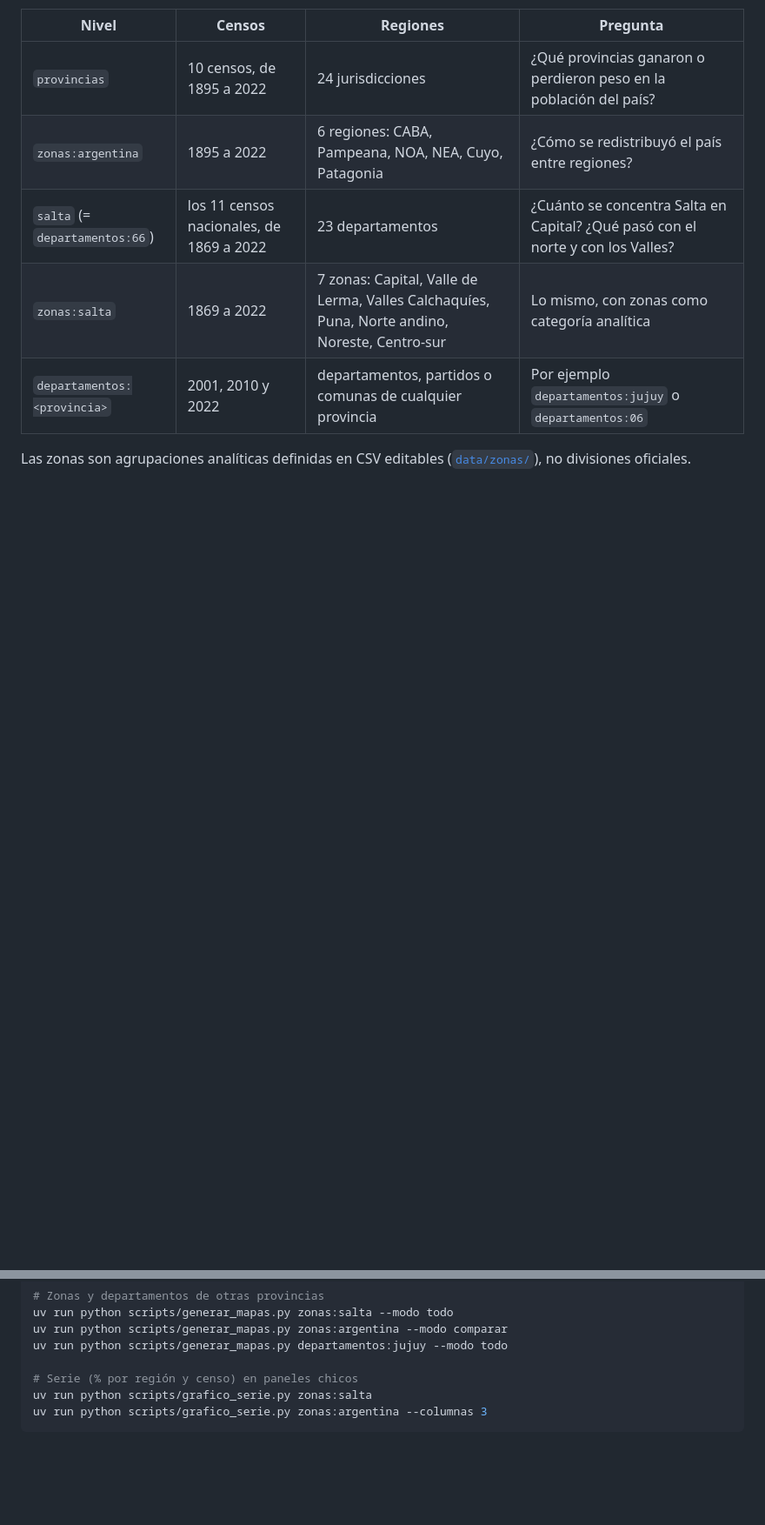
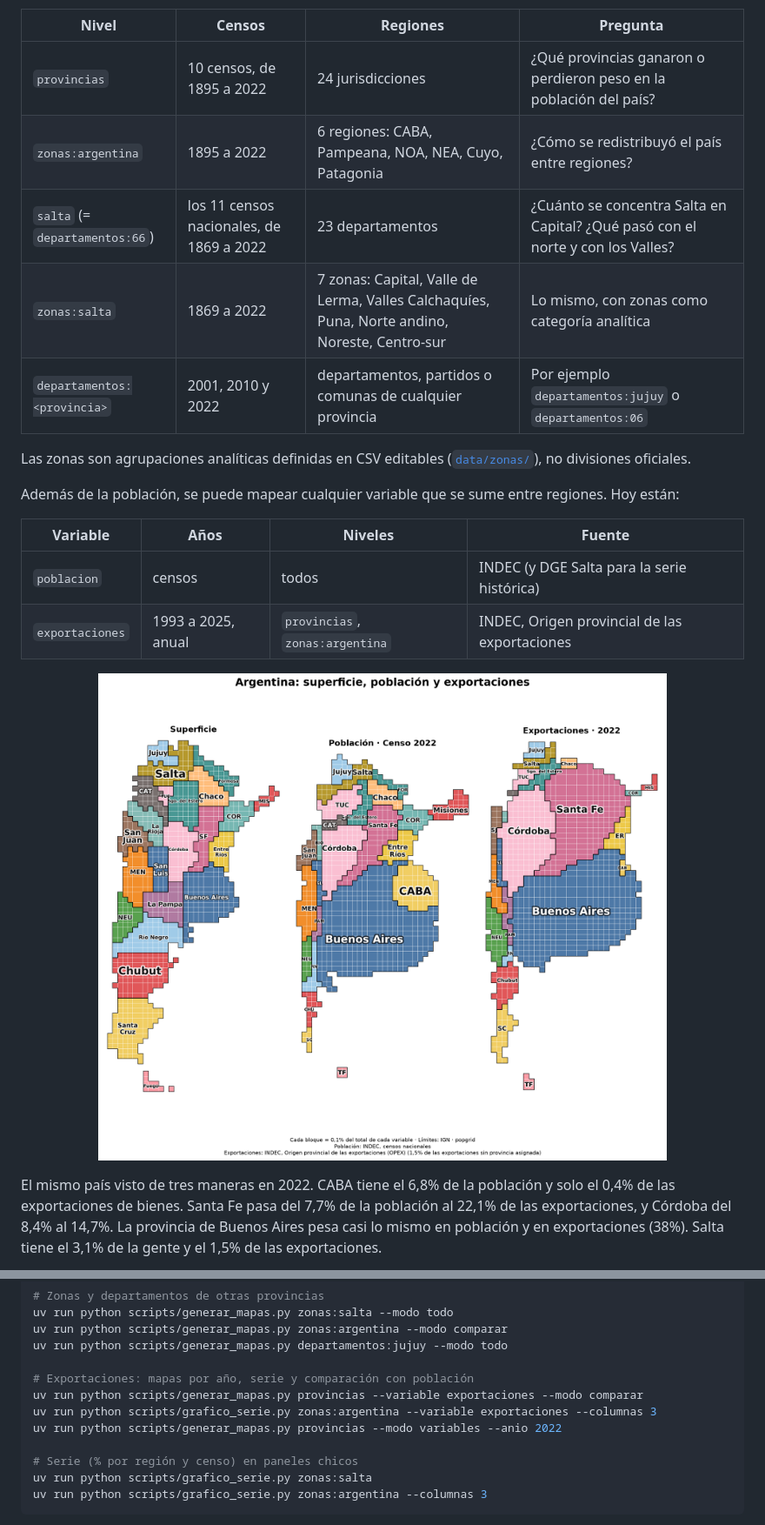
Before and after one commit to tartagalensis/popgrid-argentina, a Markdown page: README.md, 2 parts joined by grey strips. Shown at 87% size. Rendered like a GitHub page; pictures changed too: docs/img/provincias_variables.png (added); blank space fills up the shorter version.

```diff
--- a/README.md
+++ b/README.md
@@ -15,3 +15,17 @@ Niveles de análisis:
 | `departamentos:<provincia>` | 2001, 2010 y 2022 | departamentos, partidos o comunas de cualquier provincia | Por ejemplo `departamentos:jujuy` o `departamentos:06` |
 
 Las zonas son agrupaciones analíticas definidas en CSV editables ([`data/zonas/`](data/zonas/README.md)), no divisiones oficiales.
+
+Además de la población, se puede mapear cualquier variable que se sume entre regiones. Hoy están:
+
+| Variable | Años | Niveles | Fuente |
+|---|---|---|---|
+| `poblacion` | censos | todos | INDEC (y DGE Salta para la serie histórica) |
+| `exportaciones` | 1993 a 2025, anual | `provincias`, `zonas:argentina` | INDEC, Origen provincial de las exportaciones |
+
+<p align="center">
+  <img src="docs/img/provincias_variables.png" width="100%" alt="Argentina por superficie, población y exportaciones en 2022">
+</p>
+
+El mismo país visto de tres maneras en 2022. CABA tiene el 6,8% de la población y solo el 0,4% de las exportaciones de bienes. Santa Fe pasa del 7,7% de la población al 22,1% de las exportaciones, y Córdoba del 8,4% al 14,7%. La provincia de Buenos Aires pesa casi lo mismo en población y en exportaciones (38%). Salta tiene el 3,1% de la gente y el 1,5% de las exportaciones.
+
@@ -130,6 +147,11 @@ uv run python scripts/generar_mapas.py zonas:salta --modo todo
 uv run python scripts/generar_mapas.py zonas:argentina --modo comparar
 uv run python scripts/generar_mapas.py departamentos:jujuy --modo todo
 
+# Exportaciones: mapas por año, serie y comparación con población
+uv run python scripts/generar_mapas.py provincias --variable exportaciones --modo comparar
+uv run python scripts/grafico_serie.py zonas:argentina --variable exportaciones --columnas 3
+uv run python scripts/generar_mapas.py provincias --modo variables --anio 2022
+
 # Serie (% por región y censo) en paneles chicos
 uv run python scripts/grafico_serie.py zonas:salta
 uv run python scripts/grafico_serie.py zonas:argentina --columnas 3
```
Also changed, not shown: other parts of README.md (+10 -1 lines), CLAUDE.md (+3 -0 lines), data/economia/FUENTES.md (added, +45 -0 lines), docs/img/argentina_zonas_exportaciones_serie.png (added), 10 other files.
